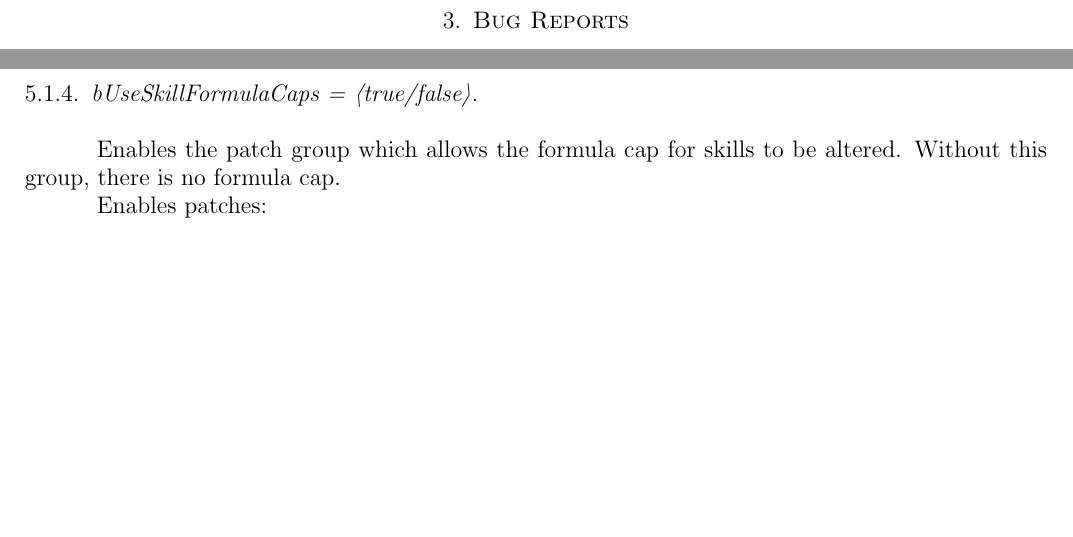
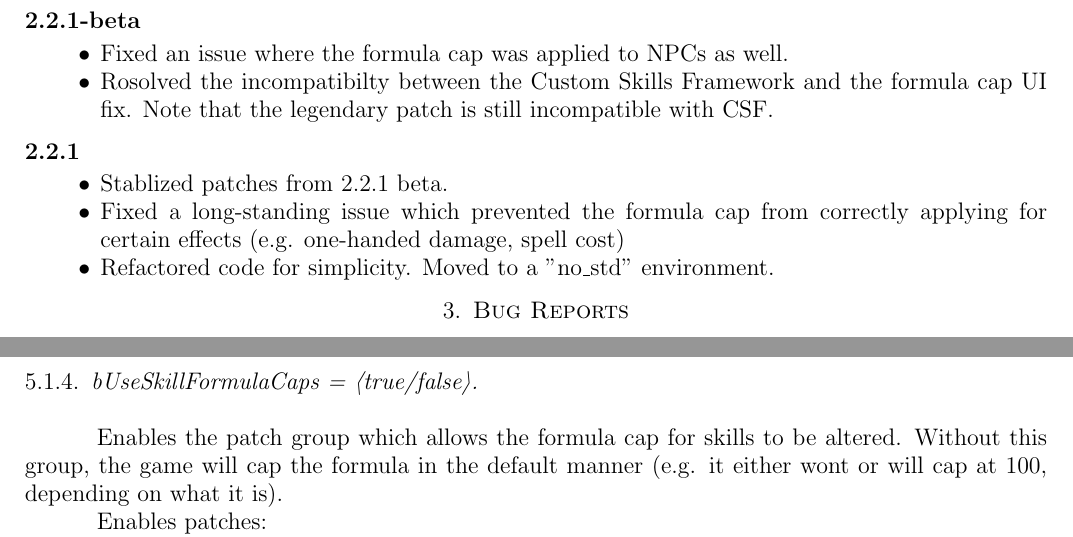
Before and after one commit to TheDreadedAndy/SkyrimAEUncapper-Rust, a LaTeX paper (User Guide.tex): two parts of pages 4 and 6 of 6, joined at a grey line, cut at the place of the change, the shorter picture padded with empty space. Compiled offline with pdfLaTeX.

Commit message:
Deprecated disabling only the UI fix in the config. Updated the guide.

```diff
--- a/User Guide.tex
+++ b/User Guide.tex
@@ -222,6 +222,29 @@ unusable for some players) are in italics.
 \stopblock
 
 \startblock
+\noindent
+\textbf{2.2.1-beta}
+\begin{itemize}
+    \item Fixed an issue where the formula cap was applied to NPCs as well.
+    \item Rosolved the incompatibilty between the Custom Skills Framework and
+          the formula cap UI fix. Note that the legendary patch is still
+          incompatible with CSF.
+\end{itemize}
+\stopblock
+
+\startblock
+\noindent
+\textbf{2.2.1}
+\begin{itemize}
+    \item Stablized patches from 2.2.1 beta.
+    \item Fixed a long-standing issue which prevented the formula cap from
+          correctly applying for certain effects (e.g. one-handed damage,
+          spell cost)
+    \item Refactored code for simplicity. Moved to a "no\_std" environment.
+\end{itemize}
+\stopblock
+
+\startblock
 \section{Bug Reports}
 
 If you encounter an issue with the plugin, which may include strange game
@@ -372,7 +395,8 @@ Enables patches:
 \subsubsection{bUseSkillFormulaCaps = \textlangle true/false\textrangle}\hfill\\
 
 Enables the patch group which allows the formula cap for skills to be altered.
-Without this group, there is no formula cap.
+Without this group, the game will cap the formula in the default manner
+(e.g. it either wont or will cap at 100, depending on what it is).
 
 Enables patches:
 \begin{itemize}
```
Also changed, not shown: User Guide.tex (23 more changed lines), 3 other files.
